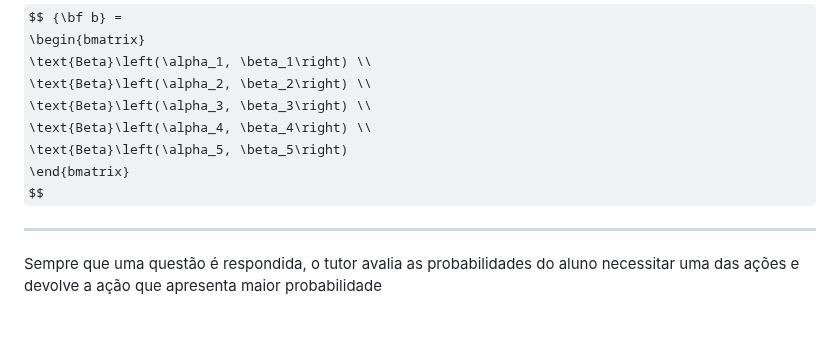
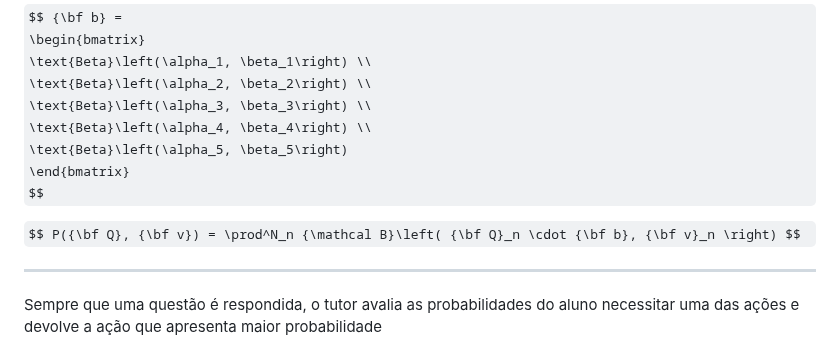
Before and after one commit to tquintas/ITS, a Markdown page: README.md, the part around the change. GitHub-like rendering; some formulas as TeX source; blank space fills up the shorter version.

Commit message:
new model

```diff
--- a/README.md
+++ b/README.md
@@ -73,6 +73,8 @@ $$ {\bf b} =
 \end{bmatrix}
 $$
 
+$$ P({\bf Q}, {\bf v}) = \prod^N_n {\mathcal B}\left( {\bf Q}_n \cdot {\bf b}, {\bf v}_n \right) $$
+
 ---
 
 Sempre que uma questão é respondida, o tutor avalia as probabilidades do aluno necessitar uma das ações e devolve a ação que apresenta maior probabilidade
```
